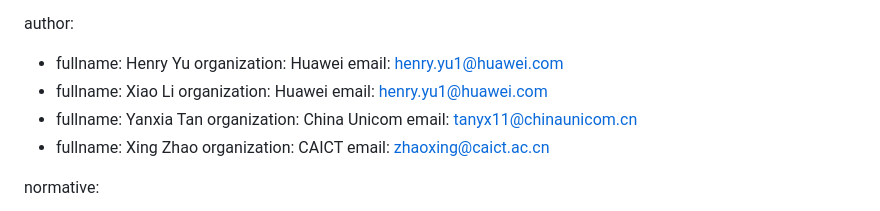
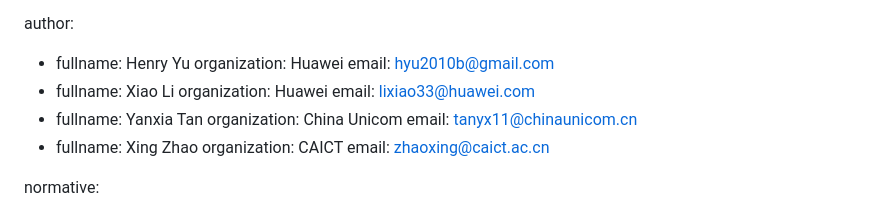
Before and after one commit to hyu2010/sla_assurance_optical, a Markdown page: draft-yu-ccamp-sla-assurance-optical-yang.md, the part around the change. Rendered like a GitHub page.

Commit message:
fix email address

```diff
--- a/draft-yu-ccamp-sla-assurance-optical-yang.md
+++ b/draft-yu-ccamp-sla-assurance-optical-yang.md
@@ -29,11 +29,11 @@ author:
 -
     fullname: Henry Yu
     organization: Huawei
-    email: henry.yu1@huawei.com
+    email: hyu2010b@gmail.com
 -
     fullname: Xiao Li
     organization: Huawei
-    email: henry.yu1@huawei.com
+    email: lixiao33@huawei.com
 -
     fullname: Yanxia Tan
     organization: China Unicom
```
